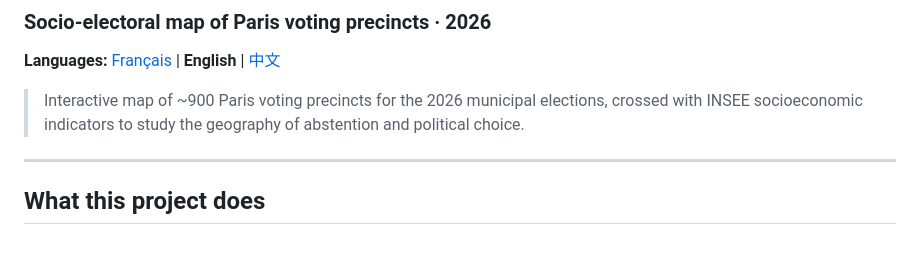
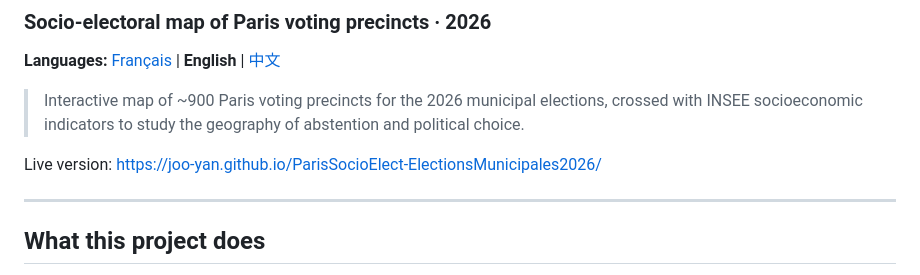
Before and after one commit to Joo-Yan/ParisSocioElect-ElectionsMunicipales2026, a Markdown page: README.en.md, the part around the change. Rendered like a GitHub page; blank space fills up the shorter version.

```diff
--- a/README.en.md
+++ b/README.en.md
@@ -4,6 +4,9 @@
 **Languages:** [Français](README.md) | **English** | [中文](README.zh-CN.md)
 
 > Interactive map of ~900 Paris voting precincts for the 2026 municipal elections, crossed with INSEE socioeconomic indicators to study the geography of abstention and political choice.
+
+Live version:
+https://joo-yan.github.io/ParisSocioElect-ElectionsMunicipales2026/
 
 ---
 
```
Also changed, not shown: README.md (+3 -0 lines), README.zh-CN.md (+3 -0 lines).
